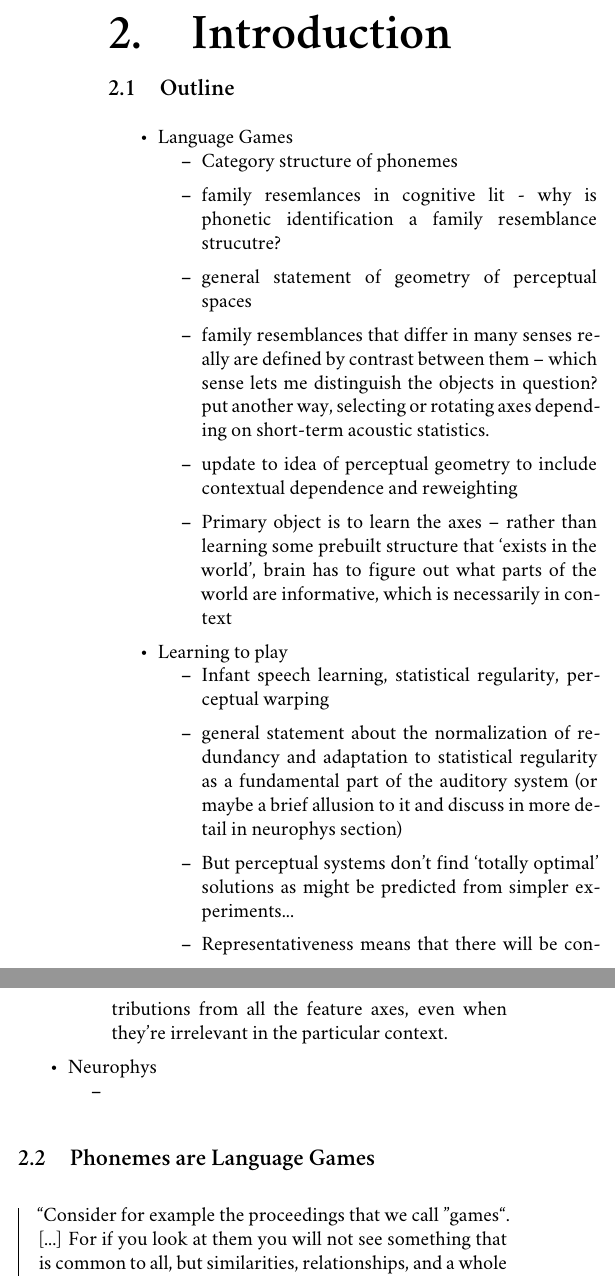
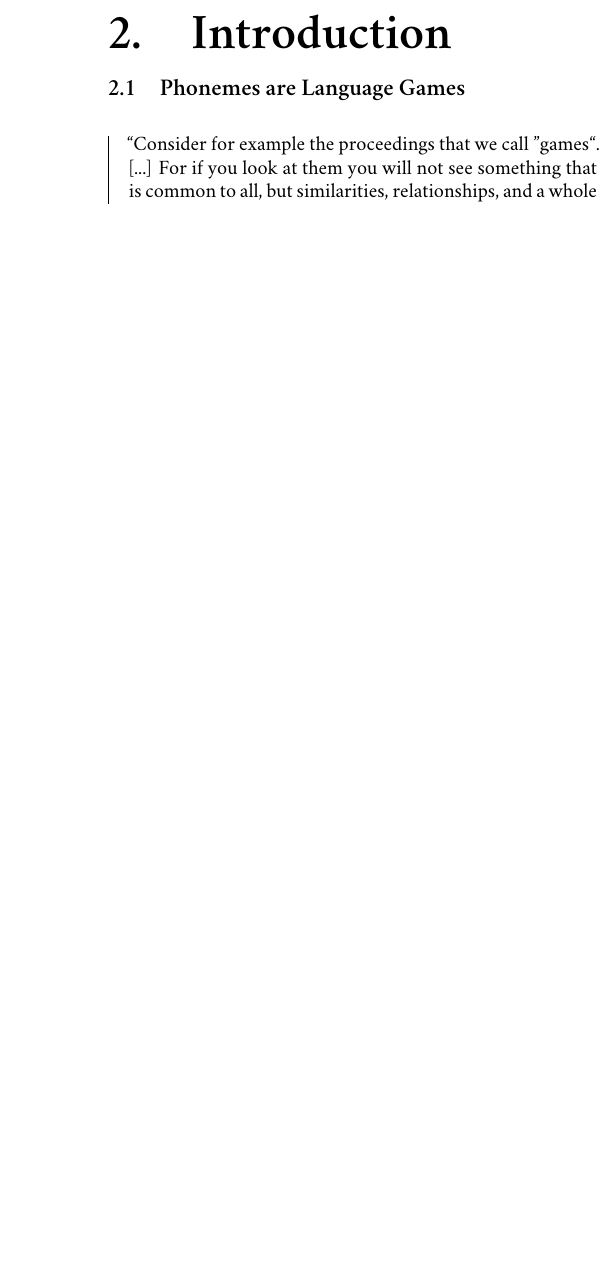
Before and after one commit to sneakers-the-rat/prelims, a LaTeX document (tex/prelims_main.tex, which reads tex/sections/1-0_introduction-model.tex): two parts of the columns of page 3 of 22 before the commit and part of one column of page 3 of 22 after it, the two joined at a grey line, cut so that both start at the same text, the shorter picture padded with empty space. Compiled offline with XeLaTeX; a missing font is replaced by an installed copy or a similar font.

Commit message:
remove outline

```diff
--- a/tex/sections/1-0_introduction-model.tex
+++ b/tex/sections/1-0_introduction-model.tex
@@ -5,35 +5,6 @@
 
 \section{Introduction}
 \begin{multicols}{2}
-
-\subsection{Outline}
-
-\begin{itemize}
-	\item Language Games
-	\begin{itemize}
-		\item Category structure of phonemes
-		\item family resemlances in cognitive lit - why is phonetic identification a family resemblance strucutre?
-		\item general statement of geometry of perceptual spaces
-		\item family resemblances that differ in many senses really are defined by contrast between them -- which sense lets me distinguish the objects in question? put another way, selecting or rotating axes depending on short-term acoustic statistics.
-		\item update to idea of perceptual geometry to include contextual dependence and reweighting
-		\item Primary object is to learn the axes -- rather than learning some prebuilt structure that `exists in the world', brain has to figure out what parts of the world are informative, which is necessarily in context
-	\end{itemize}
-
-	\item Learning to play
-	\begin{itemize}
-		\item Infant speech learning, statistical regularity, perceptual warping
-		\item general statement about the normalization of redundancy and adaptation to statistical regularity as a fundamental part of the auditory system (or maybe a brief allusion to it and discuss in more detail in neurophys section)
-		\item But perceptual systems don't find `totally optimal' solutions as might be predicted from simpler experiments...
-		\item Representativeness means that there will be contributions from all the feature axes, even when they're irrelevant in the particular context.
-	\end{itemize}
-
-	\item Neurophys
-	\begin{itemize}
-		\item
-	\end{itemize}
-
-\end{itemize}
-
 
 \subsection{Phonemes are Language Games}
 
```
Also changed, not shown: tex/prelims_main.pdf.
